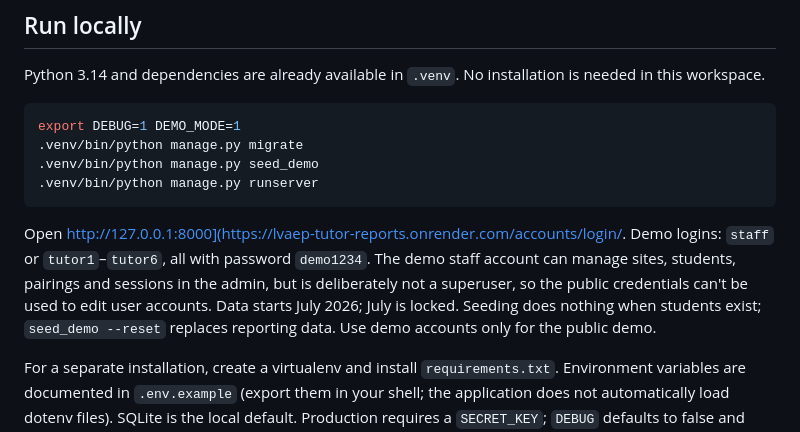
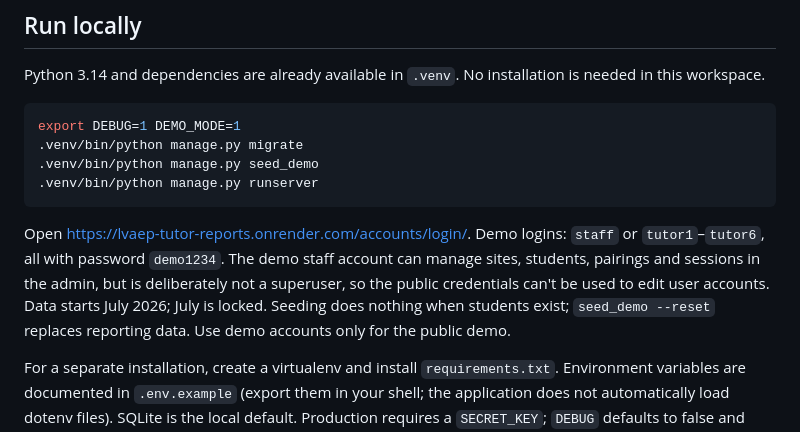
Before and after one commit to nature3c/lvaep-tutor-reports, a Markdown page: README.md, the part around the change. GitHub-like rendering.

Commit message:
Fix broken link in README for demo access

````diff
--- a/README.md
+++ b/README.md
@@ -13,7 +13,7 @@ export DEBUG=1 DEMO_MODE=1
 .venv/bin/python manage.py runserver
 ```
 
-Open http://127.0.0.1:8000](https://lvaep-tutor-reports.onrender.com/accounts/login/. Demo logins: `staff` or `tutor1`–`tutor6`, all with password `demo1234`. The demo staff account can manage sites, students, pairings and sessions in the admin, but is deliberately not a superuser, so the public credentials can't be used to edit user accounts. Data starts July 2026; July is locked. Seeding does nothing when students exist; `seed_demo --reset` replaces reporting data. Use demo accounts only for the public demo.
+Open https://lvaep-tutor-reports.onrender.com/accounts/login/. Demo logins: `staff` or `tutor1`–`tutor6`, all with password `demo1234`. The demo staff account can manage sites, students, pairings and sessions in the admin, but is deliberately not a superuser, so the public credentials can't be used to edit user accounts. Data starts July 2026; July is locked. Seeding does nothing when students exist; `seed_demo --reset` replaces reporting data. Use demo accounts only for the public demo.
 
 For a separate installation, create a virtualenv and install `requirements.txt`. Environment variables are documented in `.env.example` (export them in your shell; the application does not automatically load dotenv files). SQLite is the local default. Production requires a `SECRET_KEY`; `DEBUG` defaults to false and enables HTTPS redirects and secure cookies when false.
 
````
